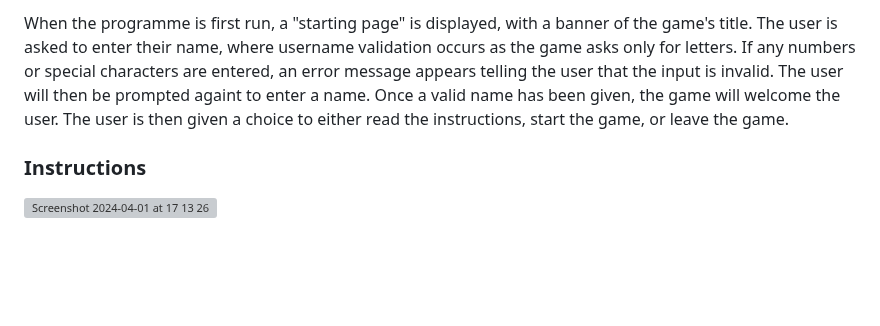
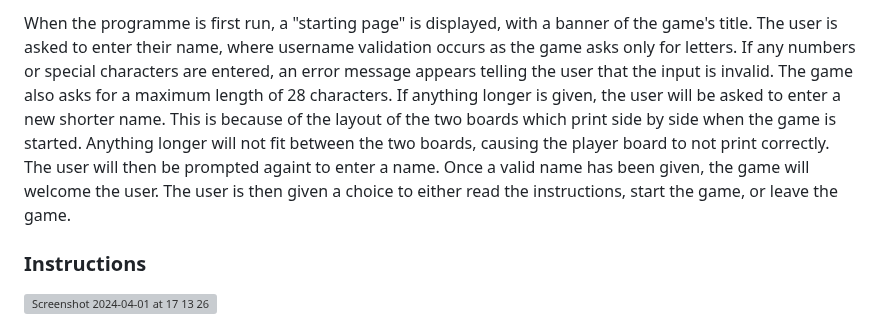
Before and after one commit to mariam138/sea-conquest, a Markdown page: README.md, the part around one of its changes. Drawn GitHub-style; blank space fills up the shorter version; grey boxes are pictures that could not be loaded.

Commit message:
docs: explain user name length validation

```diff
--- a/README.md
+++ b/README.md
@@ -32,5 +32,5 @@ Sea Conquest is a browser-based game created in Python. This game is based on th
 
-When the programme is first run, a "starting page" is displayed, with a banner of the game's title. The user is asked to enter their name, where username validation occurs as the game asks only for letters. If any numbers or special characters are entered, an error message appears telling the user that the input is invalid. The user will then be prompted againt to enter a name. Once a valid name has been given, the game will welcome the user. The user is then given a choice to either read the instructions, start the game, or leave the game.
+When the programme is first run, a "starting page" is displayed, with a banner of the game's title. The user is asked to enter their name, where username validation occurs as the game asks only for letters. If any numbers or special characters are entered, an error message appears telling the user that the input is invalid. The game also asks for a maximum length of 28 characters. If anything longer is given, the user will be asked to enter a new shorter name. This is because of the layout of the two boards which print side by side when the game is started. Anything longer will not fit between the two boards, causing the player board to not print correctly. The user will then be prompted againt to enter a name. Once a valid name has been given, the game will welcome the user. The user is then given a choice to either read the instructions, start the game, or leave the game.
 
 ### Instructions
 
```
Also changed, not shown: other parts of README.md (+1 -1 lines).
